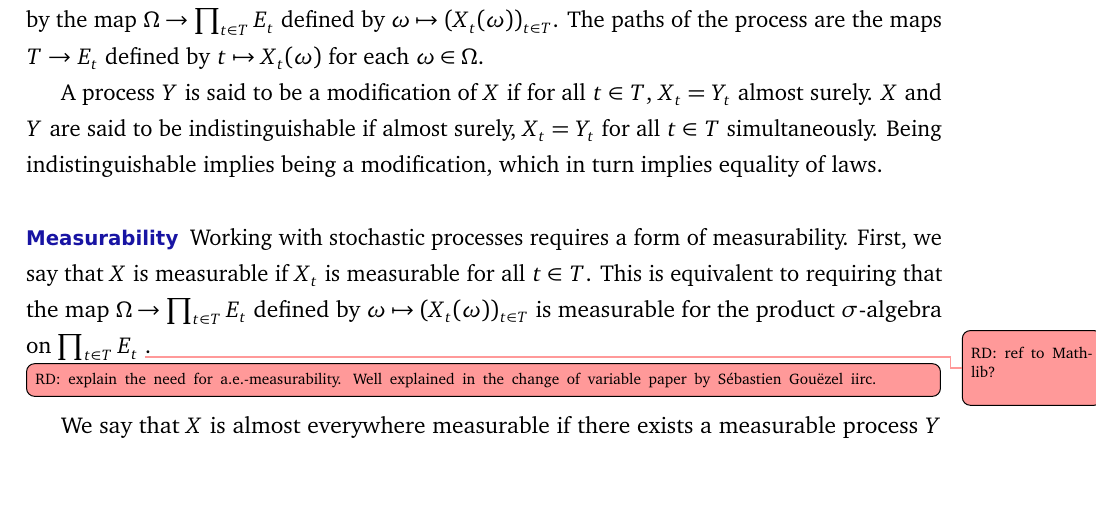
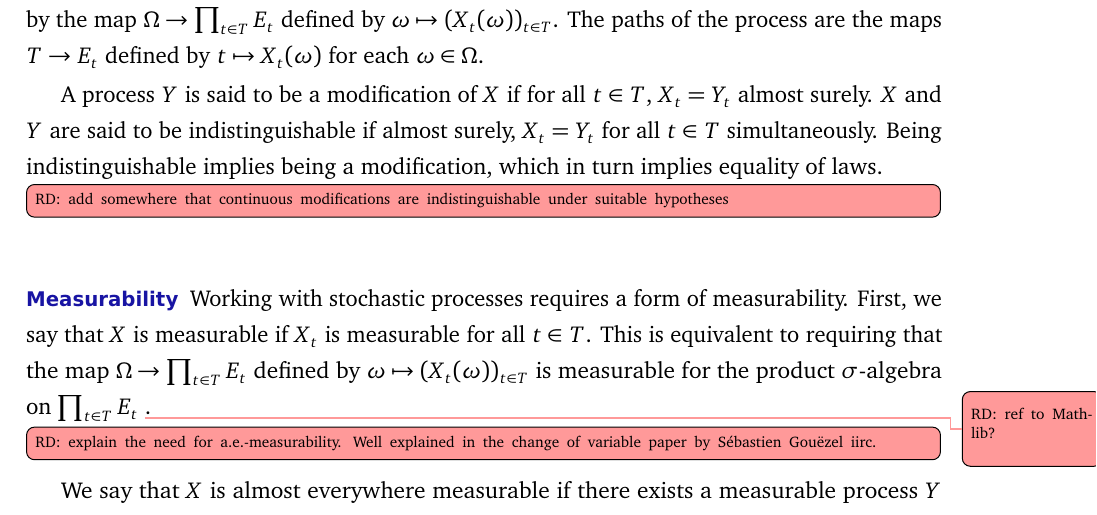
Before and after one commit to RemyDegenne/brownian-motion, a LaTeX document (BM_paper/main.tex): part of page 13 of 20, cut so that both start at the same text, the shorter picture padded with empty space. Compiled offline with pdfLaTeX.

Commit message:
add todo

```diff
--- a/BM_paper/main.tex
+++ b/BM_paper/main.tex
@@ -405,6 +405,8 @@ A process $Y$ is said to be a modification of $X$ if for all $t \in T$, $X_t = Y
 $X$ and $Y$ are said to be indistinguishable if almost surely, $X_t = Y_t$ for all $t \in T$ simultaneously.
 Being indistinguishable implies being a modification, which in turn implies equality of laws.
 
+\todor{add somewhere that continuous modifications are indistinguishable under suitable hypotheses}
+
 \paragraph{Measurability}
 
 Working with stochastic processes requires a form of measurability.
```
